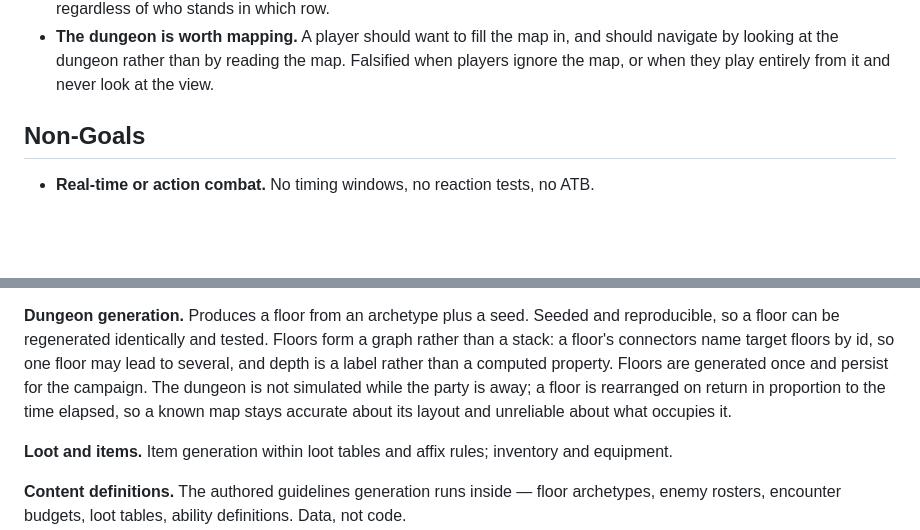
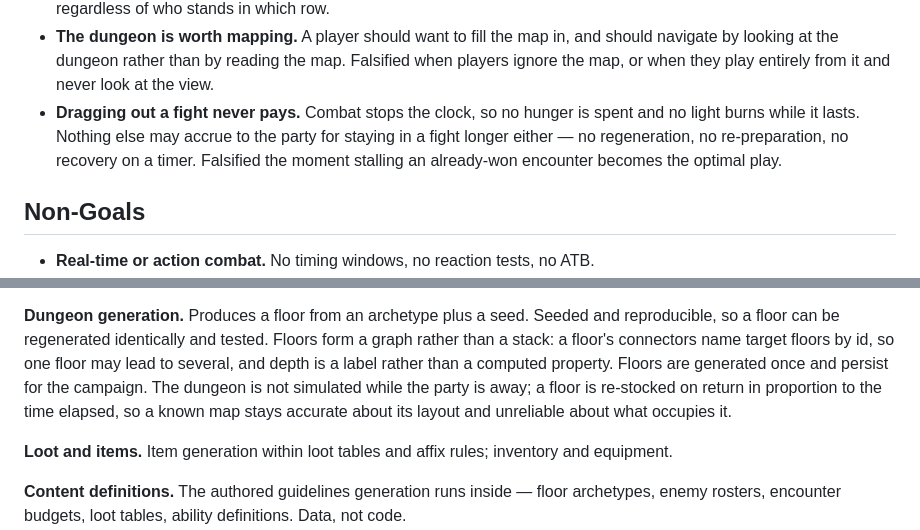
Before and after one commit to mjschleckser/deepcrawl, a Markdown page: docs/high-level-design.md, 2 parts joined by grey strips. Rendered like a GitHub page; blank space fills up the shorter version.

Commit message:
Phase 4 edge audit: resolve eleven cross-spec ambiguities
Adds a second class of exploration interactions beside the movement verbs: PARTY,
INVENTORY, SPELLS, SEARCH, INTERACT and TOGGLE_MAP. Exploration routes each to the
segment that owns it and charges the clock -- opening one is free, committing to one
costs a tick, because charging for looking punishes careful play.

Stairs were unusable: nothing in the specs let the party take one. Stepping onto a
staircase now raises a confirmation, and declining leaves the party in place having
spent no tick, so a staircase is never walked across by accident. Pits still fire
without asking.

Trap detection and trap triggering split into separate hooks. Detection runs at
sight and at search and carries the light level, since a trap is spotted before it is
stepped on; triggering runs on entry and needs no light.

"Shake-up" is now "re-stocking" throughout, and re-stocking is exempted from touching
traps entirely -- a floor's traps are laid at generation and the party's knowledge of
them only ever grows. It also now resolves immediately after relocation, so a pit
onto a known floor lands the party in the re-stocked version rather than the stale
one.

Sight is a true 90 degree cone, 45 degrees either side of facing; the spec had said
"within 90 degrees of facing", which is a 180 degree half-plane. Relighting resumes
the doused instance rather than spending a fresh source, and carried light is out for
the duration of a camp so camp ticks do not burn it.

Records a play objective that dragging out a fight must never pay: the clock stopping
in combat is a constraint on every other segment, not a licence.

Co-Authored-By: Claude Opus 5 <noreply@anthropic.com>

```diff
--- a/docs/high-level-design.md
+++ b/docs/high-level-design.md
@@ -102,6 +102,11 @@ justification.
   should navigate by looking at the dungeon rather than by reading the map.
   Falsified when players ignore the map, or when they play entirely from it and
   never look at the view.
+- **Dragging out a fight never pays.** Combat stops the clock, so no hunger is
+  spent and no light burns while it lasts. Nothing else may accrue to the party for
+  staying in a fight longer either — no regeneration, no re-preparation, no recovery
+  on a timer. Falsified the moment stalling an already-won encounter becomes the
+  optimal play.
 
 ## Non-Goals
 
@@ -201,7 +206,7 @@ reproducible, so a floor can be regenerated identically and tested. Floors form
 graph rather than a stack: a floor's connectors name target floors by id, so one
 floor may lead to several, and depth is a label rather than a computed property.
 Floors are generated once and persist for the campaign. The dungeon is not simulated
-while the party is away; a floor is rearranged on return in proportion to the time
+while the party is away; a floor is re-stocked on return in proportion to the time
 elapsed, so a known map stays accurate about its layout and unreliable about what
 occupies it.
 
```
Also changed, not shown: 2 other files.
